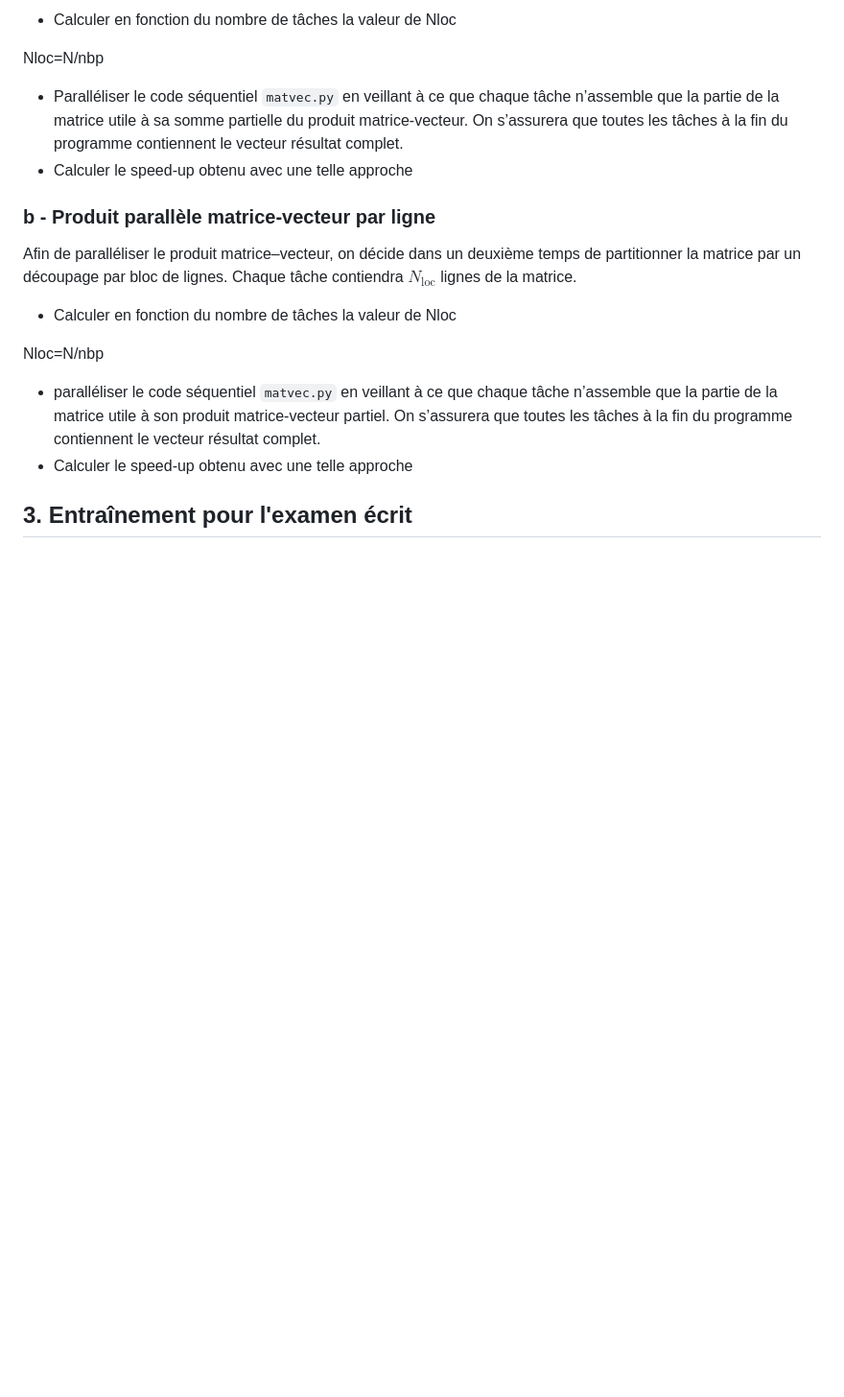
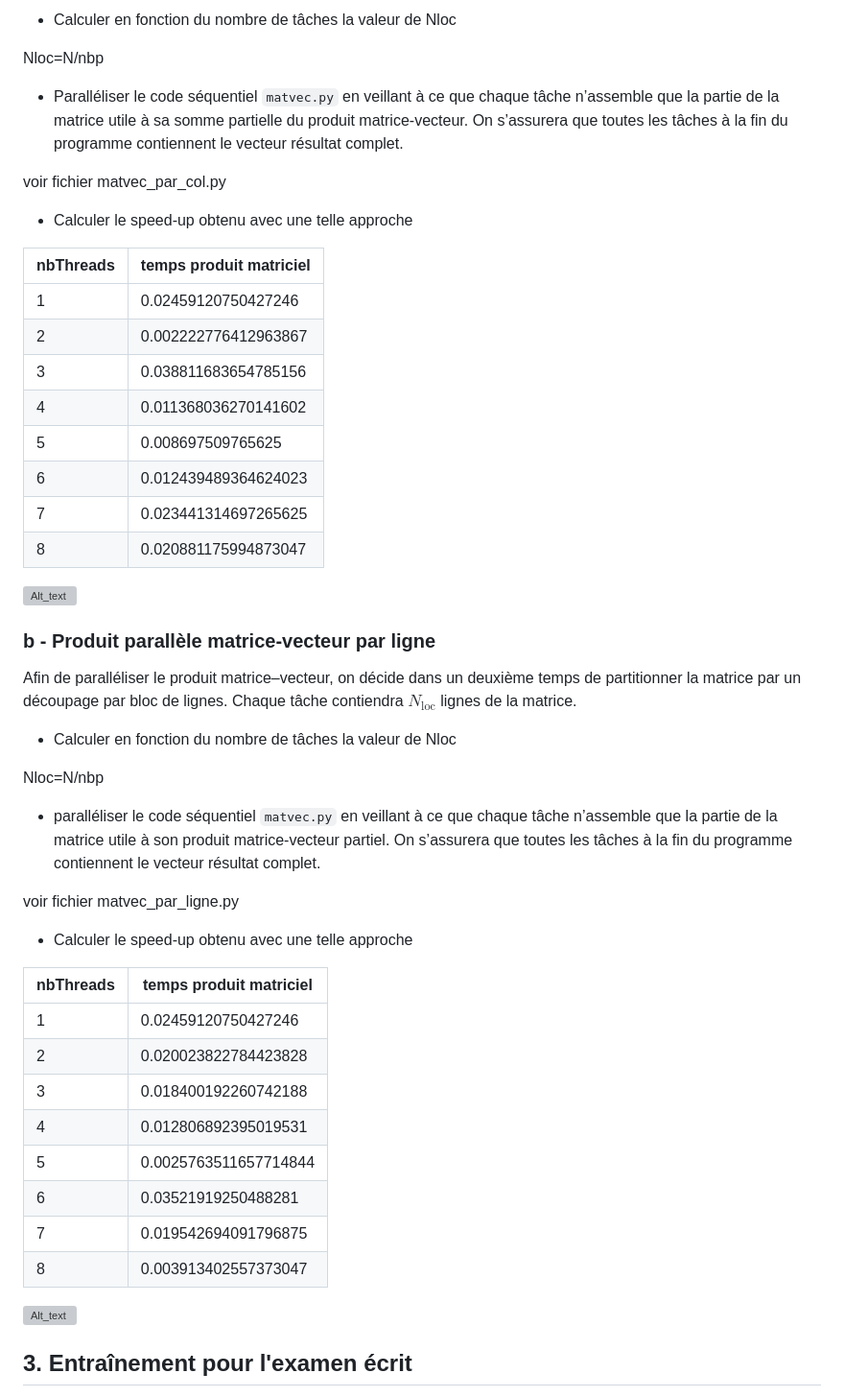
Before and after one commit to thaddee95/OS02-MORGAND-Thaddee, a Markdown page: travaux_diriges/tp2/Readme.md, the part around the change. Shown at 96% size. GitHub-like rendering; blank space fills up the shorter version; grey boxes are pictures that could not be loaded.

```diff
--- a/travaux_diriges/tp2/Readme.md
+++ b/travaux_diriges/tp2/Readme.md
@@ -102,7 +102,23 @@ Afin de paralléliser le produit matrice–vecteur, on décide dans un premier t
 Nloc=N/nbp
 
 - Paralléliser le code séquentiel `matvec.py` en veillant à ce que chaque tâche n’assemble que la partie de la matrice utile à sa somme partielle du produit matrice-vecteur. On s’assurera que toutes les tâches à la fin du programme contiennent le vecteur résultat complet.
+
+voir fichier matvec_par_col.py
+
 - Calculer le speed-up obtenu avec une telle approche
+
+ nbThreads | temps produit matriciel
+ ----------|----------------------------
+  1        | 0.02459120750427246
+  2        | 0.002222776412963867
+  3        | 0.038811683654785156
+  4        | 0.011368036270141602
+  5        | 0.008697509765625
+  6        | 0.012439489364624023
+  7        | 0.023441314697265625
+  8        | 0.020881175994873047
+
+![Alt_text]()
 
 ### b - Produit parallèle matrice-vecteur par ligne
 
@@ -113,7 +129,23 @@ Afin de paralléliser le produit matrice–vecteur, on décide dans un deuxième
 Nloc=N/nbp
 
 - paralléliser le code séquentiel `matvec.py` en veillant à ce que chaque tâche n’assemble que la partie de la matrice utile à son produit matrice-vecteur partiel. On s’assurera que toutes les tâches à la fin du programme contiennent le vecteur résultat complet.
+
+voir fichier matvec_par_ligne.py
+
 - Calculer le speed-up obtenu avec une telle approche
+
+ nbThreads | temps produit matriciel
+ ----------|----------------------------
+  1        | 0.02459120750427246
+  2        | 0.020023822784423828
+  3        | 0.018400192260742188
+  4        | 0.012806892395019531
+  5        | 0.0025763511657714844
+  6        | 0.03521919250488281
+  7        | 0.019542694091796875
+  8        | 0.003913402557373047
+
+![Alt_text]()
 
 ## 3. Entraînement pour l'examen écrit
 
```
